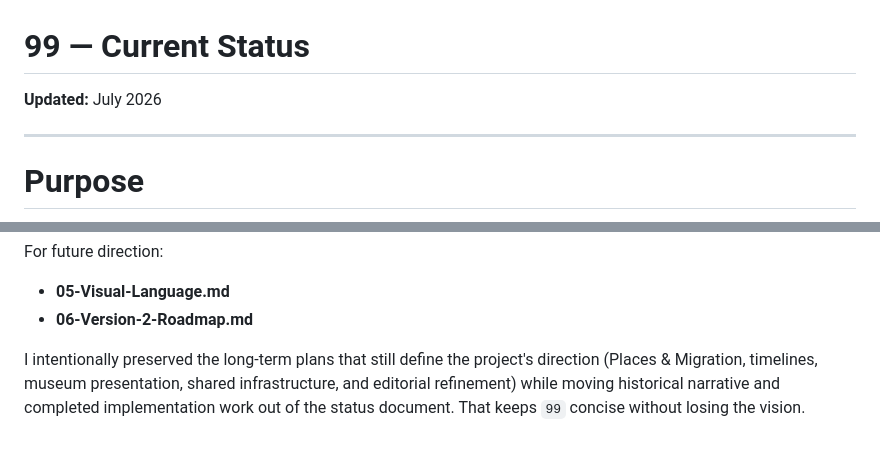
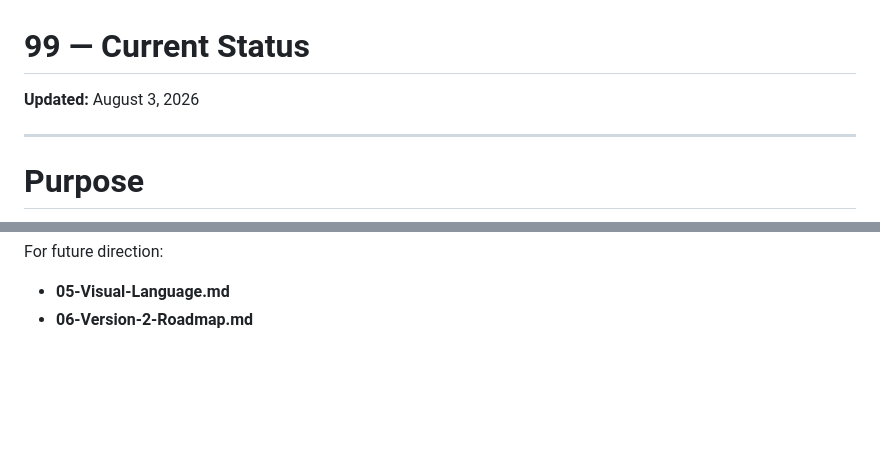
Before and after one commit to ticotexas/kallmer-family-tree, a Markdown page: docs/99-Current-Status.md, 2 parts joined by grey strips. Drawn GitHub-style; blank space fills up the shorter version.

Commit message:
Clean up Version 1 documentation

```diff
--- a/docs/99-Current-Status.md
+++ b/docs/99-Current-Status.md
@@ -1,6 +1,6 @@
 # 99 — Current Status
 
-**Updated:** July 2026
+**Updated:** August 3, 2026
 
 ---
 
@@ -154,5 +154,3 @@ For future direction:
 
 - **05-Visual-Language.md**
 - **06-Version-2-Roadmap.md**
-
-I intentionally preserved the long-term plans that still define the project's direction (Places & Migration, timelines, museum presentation, shared infrastructure, and editorial refinement) while moving historical narrative and completed implementation work out of the status document. That keeps `99` concise without losing the vision.
```
Also changed, not shown: docs/02-Architecture.md (+5 -1 lines), docs/04-Journal.md (+1 -1 lines).
